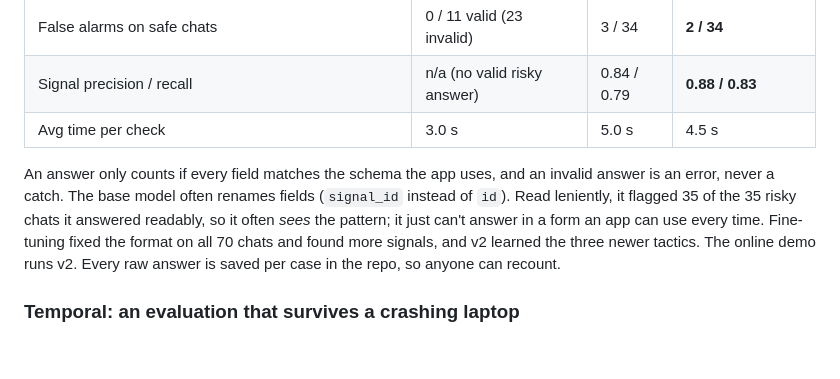
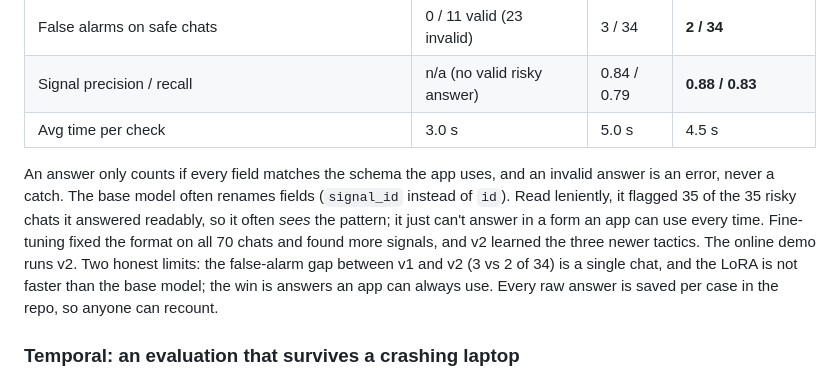
Before and after one commit to jenniferevangelista-de/night-guard, a Markdown page: docs/ARTICLE.md, the part around the change. GitHub-like rendering; blank space fills up the shorter version.

Commit message:
Article: state that the v1/v2 false-alarm gap is one chat and the LoRA is not faster

```diff
--- a/docs/ARTICLE.md
+++ b/docs/ARTICLE.md
@@ -88,7 +88,7 @@ Tinker doesn't serve Gemma, so for the cloud demo I fine-tuned **Qwen3-8B** with
 | Avg time per check | 3.0 s | 5.0 s | 4.5 s |
 
 
-An answer only counts if every field matches the schema the app uses, and an invalid answer is an error, never a catch. The base model often renames fields (`signal_id` instead of `id`). Read leniently, it flagged 35 of the 35 risky chats it answered readably, so it often *sees* the pattern; it just can't answer in a form an app can use every time. Fine-tuning fixed the format on all 70 chats and found more signals, and v2 learned the three newer tactics. The online demo runs v2. Every raw answer is saved per case in the repo, so anyone can recount.
+An answer only counts if every field matches the schema the app uses, and an invalid answer is an error, never a catch. The base model often renames fields (`signal_id` instead of `id`). Read leniently, it flagged 35 of the 35 risky chats it answered readably, so it often *sees* the pattern; it just can't answer in a form an app can use every time. Fine-tuning fixed the format on all 70 chats and found more signals, and v2 learned the three newer tactics. The online demo runs v2. Two honest limits: the false-alarm gap between v1 and v2 (3 vs 2 of 34) is a single chat, and the LoRA is not faster than the base model; the win is answers an app can always use. Every raw answer is saved per case in the repo, so anyone can recount.
 
 ### Temporal: an evaluation that survives a crashing laptop
 
```
